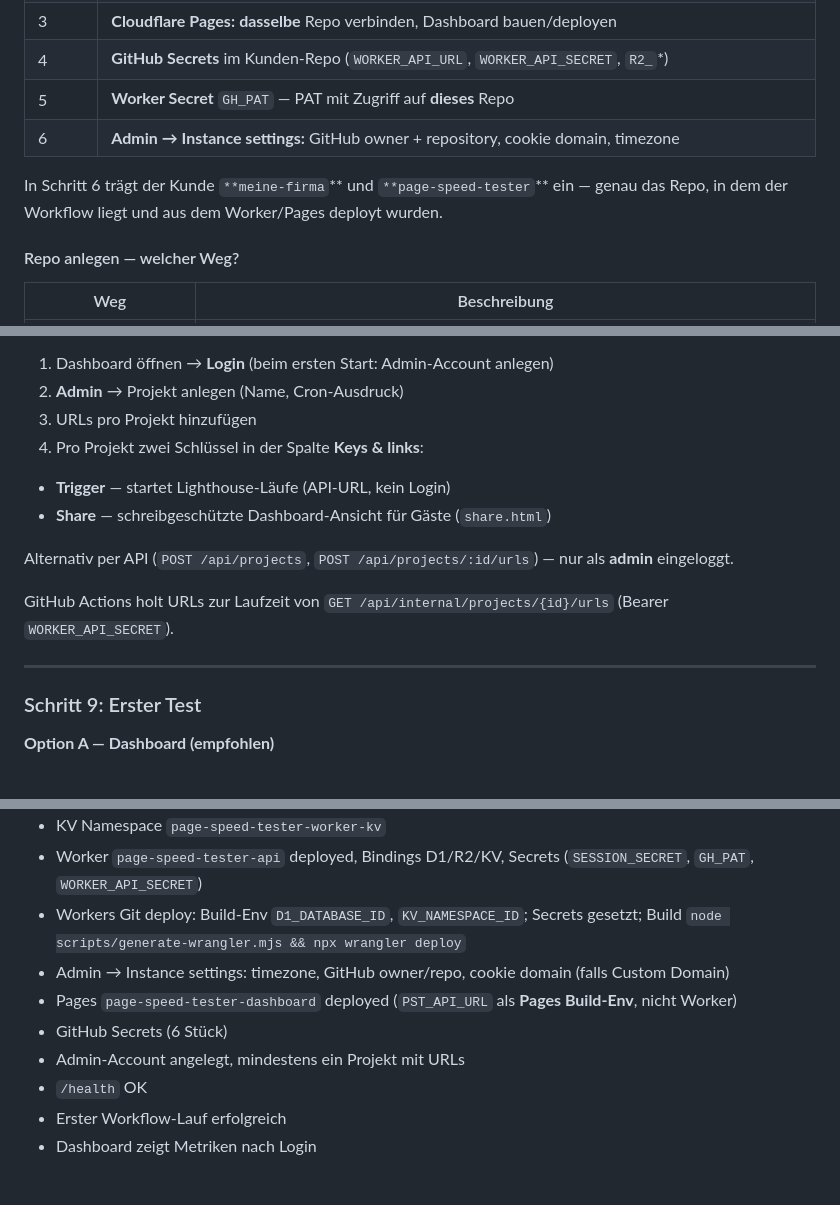
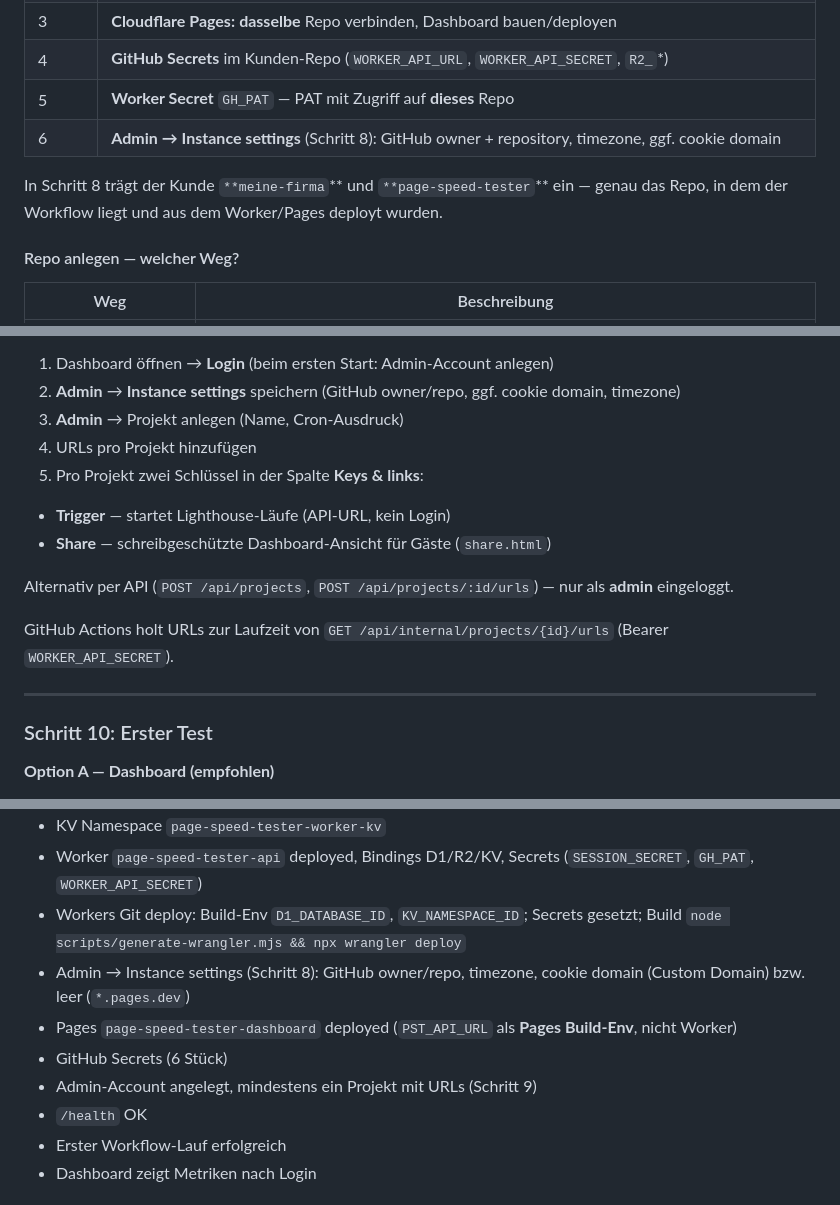
Before and after one commit to platomat/page-speed-tester-demo, a Markdown page: docs/INSTALLATION.md, 3 parts joined by grey strips. Drawn GitHub-style.

Commit message:
Document Admin Instance settings in INSTALLATION.
Add Schritt 8 with GitHub owner/repo, cookie domain, timezone, and scheduled runs; renumber project and test steps.

```diff
--- a/docs/INSTALLATION.md
+++ b/docs/INSTALLATION.md
@@ -117,10 +117,10 @@ Empfohlen wird das **gesamte** Repository (Worker-Code, Dashboard, Actions) —
 | 3       | **Cloudflare Pages:** **dasselbe** Repo verbinden, Dashboard bauen/deployen                                                                                                                                                       |
 | 4       | **GitHub Secrets** im Kunden-Repo (`WORKER_API_URL`, `WORKER_API_SECRET`, `R2_`*)                                                                                                                                                 |
 | 5       | **Worker Secret** `GH_PAT` — PAT mit Zugriff auf **dieses** Repo                                                                                                                                                                  |
-| 6       | **Admin → Instance settings:** GitHub owner + repository, cookie domain, timezone                                                                                                                                                 |
+| 6       | **Admin → Instance settings** (Schritt 8): GitHub owner + repository, timezone, ggf. cookie domain |
 
 
-In Schritt 6 trägt der Kunde `**meine-firma`** und `**page-speed-tester`** ein — genau das Repo, in dem der Workflow liegt und aus dem Worker/Pages deployt wurden.
+In Schritt 8 trägt der Kunde `**meine-firma`** und `**page-speed-tester`** ein — genau das Repo, in dem der Workflow liegt und aus dem Worker/Pages deployt wurden.
 
 #### Repo anlegen — welcher Weg?
 
@@ -465,8 +509,9 @@ URLs werden im Dashboard unter **Admin** angelegt (oder per API) — nicht im Re
 
 1. Dashboard öffnen → **Login** (beim ersten Start: Admin-Account anlegen)
-2. **Admin** → Projekt anlegen (Name, Cron-Ausdruck)
-3. URLs pro Projekt hinzufügen
-4. Pro Projekt zwei Schlüssel in der Spalte **Keys & links**:
+2. **Admin** → **Instance settings** speichern (GitHub owner/repo, ggf. cookie domain, timezone)
+3. **Admin** → Projekt anlegen (Name, Cron-Ausdruck)
+4. URLs pro Projekt hinzufügen
+5. Pro Projekt zwei Schlüssel in der Spalte **Keys & links**:
   - **Trigger** — startet Lighthouse-Läufe (API-URL, kein Login)
   - **Share** — schreibgeschützte Dashboard-Ansicht für Gäste (`share.html`)
 
@@ -476,7 +521,7 @@ GitHub Actions holt URLs zur Laufzeit von `GET /api/internal/projects/{id}/urls`
 
 ---
 
-### Schritt 9: Erster Test
+### Schritt 10: Erster Test
 
 **Option A — Dashboard (empfohlen)**
 
@@ -641,10 +686,10 @@ Logs unter **Actions → fehlgeschlagener Run**.
 - KV Namespace `page-speed-tester-worker-kv`
 - Worker `page-speed-tester-api` deployed, Bindings D1/R2/KV, Secrets (`SESSION_SECRET`, `GH_PAT`, `WORKER_API_SECRET`)
 - Workers Git deploy: Build-Env `D1_DATABASE_ID`, `KV_NAMESPACE_ID`; Secrets gesetzt; Build `node scripts/generate-wrangler.mjs && npx wrangler deploy`
-- Admin → Instance settings: timezone, GitHub owner/repo, cookie domain (falls Custom Domain)
+- Admin → Instance settings (Schritt 8): GitHub owner/repo, timezone, cookie domain (Custom Domain) bzw. leer (`*.pages.dev`)
 - Pages `page-speed-tester-dashboard` deployed (`PST_API_URL` als **Pages Build-Env**, nicht Worker)
 - GitHub Secrets (6 Stück)
-- Admin-Account angelegt, mindestens ein Projekt mit URLs
+- Admin-Account angelegt, mindestens ein Projekt mit URLs (Schritt 9)
 - `/health` OK
 - Erster Workflow-Lauf erfolgreich
 - Dashboard zeigt Metriken nach Login
```
Also changed, not shown: other parts of docs/INSTALLATION.md (+46 -2 lines).
